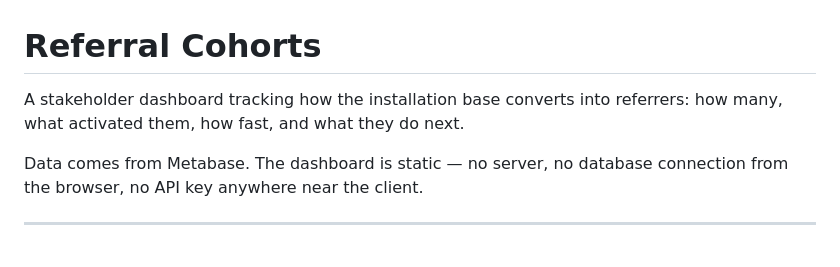
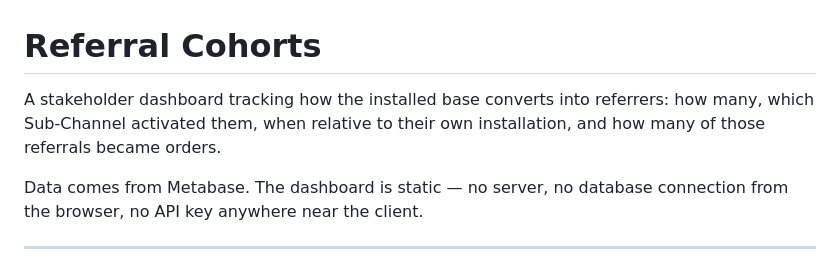
Before and after one commit to yashk-SSE/Referral-Activation, a Markdown page: README.md, the part around one of its changes. Rendered like a GitHub page.

```diff
--- a/README.md
+++ b/README.md
@@ -1,7 +1,8 @@
 # Referral Cohorts
 
-A stakeholder dashboard tracking how the installation base converts into referrers:
-how many, what activated them, how fast, and what they do next.
+A stakeholder dashboard tracking how the installed base converts into referrers:
+how many, which Sub-Channel activated them, when relative to their own
+installation, and how many of those referrals became orders.
 
 Data comes from Metabase. The dashboard is static — no server, no database
 connection from the browser, no API key anywhere near the client.
```
Also changed, not shown: other parts of README.md (+35 -26 lines).
